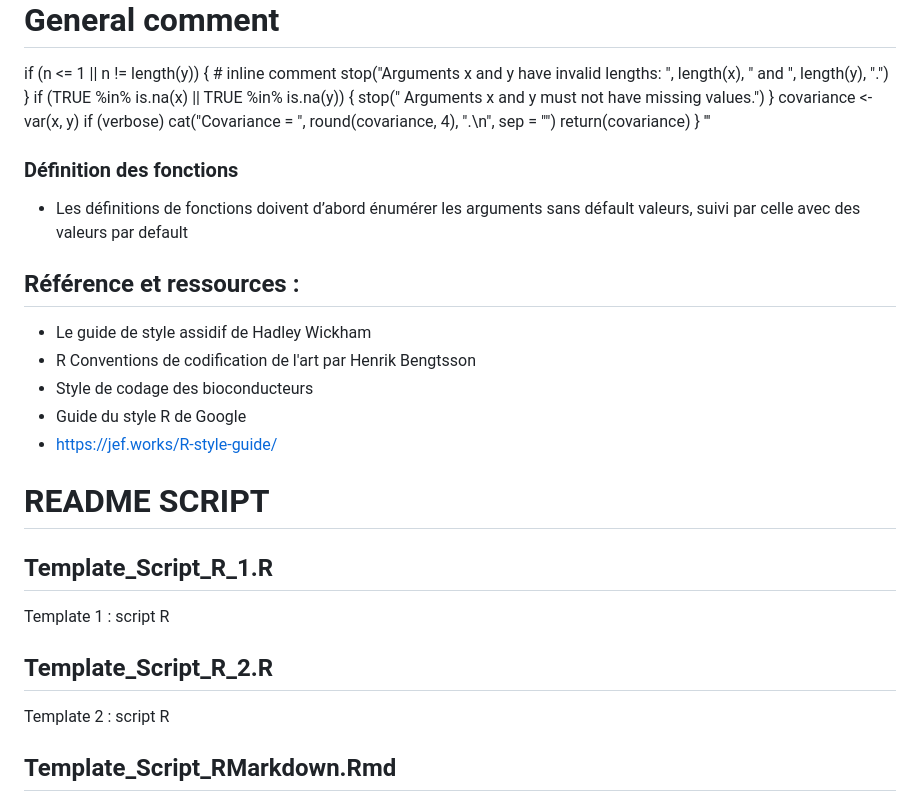
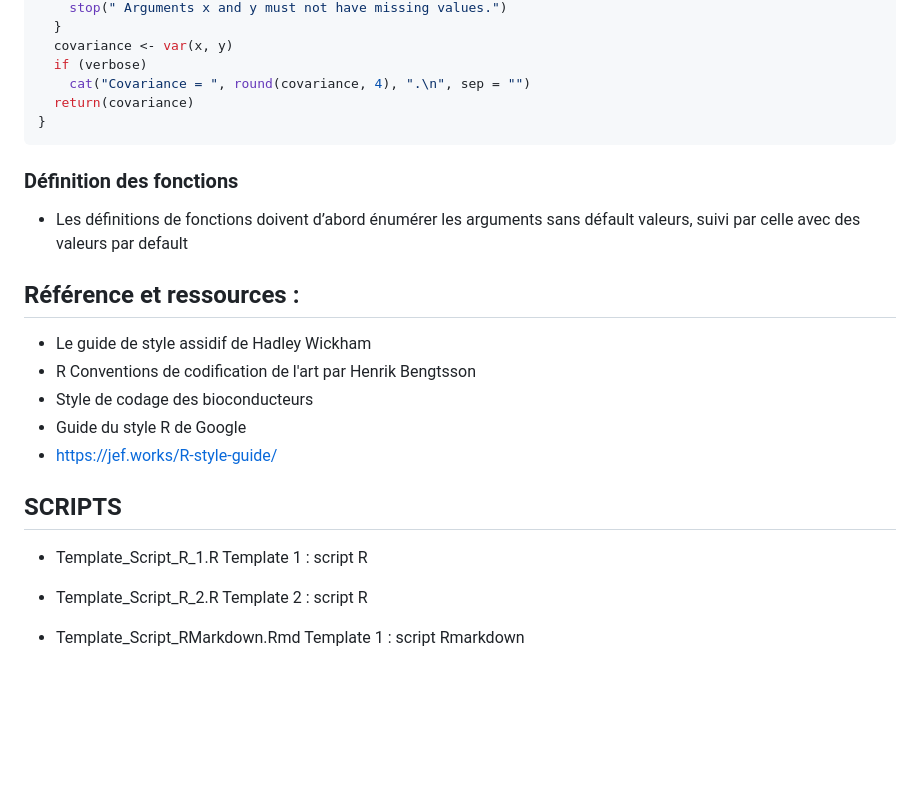
Before and after one commit to esthercrs/template_R, a Markdown page: scripts/README.md, the part around one of its changes. GitHub-like rendering; blank space fills up the shorter version.

````diff
--- a/scripts/README.md
+++ b/scripts/README.md
@@ -194,7 +194,7 @@ CalculateSampleCovariance <- function(x, y, verbose = TRUE)
     cat("Covariance = ", round(covariance, 4), ".\n", sep = "")
   return(covariance)
 }
-'''
+```
 
 ### Définition des fonctions
 
@@ -208,20 +208,13 @@ CalculateSampleCovariance <- function(x, y, verbose = TRUE)
 - Guide du style R de Google
 - https://jef.works/R-style-guide/
 
+## SCRIPTS
 
-
-
-
-
-
-
-# README SCRIPT
-
-## Template_Script_R_1.R
+- Template_Script_R_1.R
  Template 1 : script R
 
-## Template_Script_R_2.R
+- Template_Script_R_2.R
 Template 2 : script R
 
-## Template_Script_RMarkdown.Rmd
+- Template_Script_RMarkdown.Rmd
  Template 1 : script Rmarkdown
````
Also changed, not shown: other parts of scripts/README.md (+19 -19 lines).
